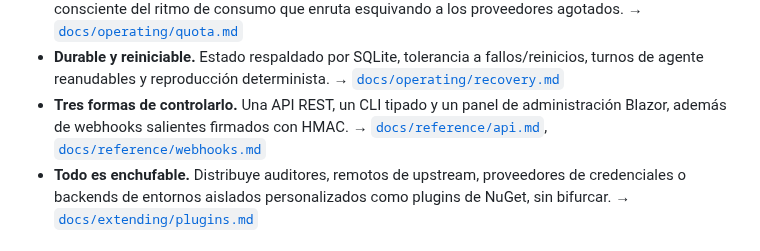
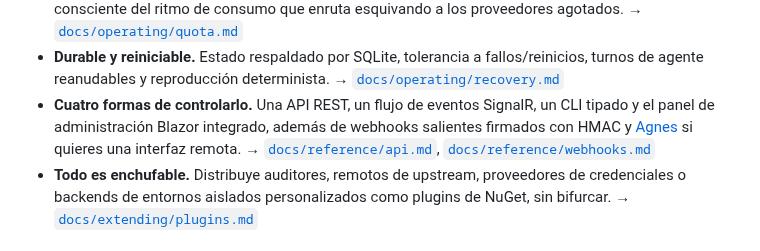
Before and after one commit to AdamFrisby/CodeyBox, a Markdown page: README.es-ES.md, the part around one of its changes. Drawn GitHub-style.

```diff
--- a/README.es-ES.md
+++ b/README.es-ES.md
@@ -286,8 +305,10 @@ procedimientos de recuperación están en
 - **Durable y reiniciable.** Estado respaldado por SQLite, tolerancia a
   fallos/reinicios, turnos de agente reanudables y reproducción determinista.
   → [`docs/operating/recovery.md`](docs/operating/recovery.md)
-- **Tres formas de controlarlo.** Una API REST, un CLI tipado y un panel de
-  administración Blazor, además de webhooks salientes firmados con HMAC.
+- **Cuatro formas de controlarlo.** Una API REST, un flujo de eventos SignalR,
+  un CLI tipado y el panel de administración Blazor integrado, además de
+  webhooks salientes firmados con HMAC y
+  [Agnes](https://github.com/AdamFrisby/Agnes) si quieres una interfaz remota.
   → [`docs/reference/api.md`](docs/reference/api.md),
   [`docs/reference/webhooks.md`](docs/reference/webhooks.md)
 - **Todo es enchufable.** Distribuye auditores, remotos de upstream, proveedores
```
Also changed, not shown: other parts of README.es-ES.md (+33 -14 lines), README.md (+35 -15 lines), screenshots/agnes-01-overview.png (added), screenshots/agnes-02-work-queue.png (added), screenshots/agnes-03-now-working.png (added), 1 other file.
